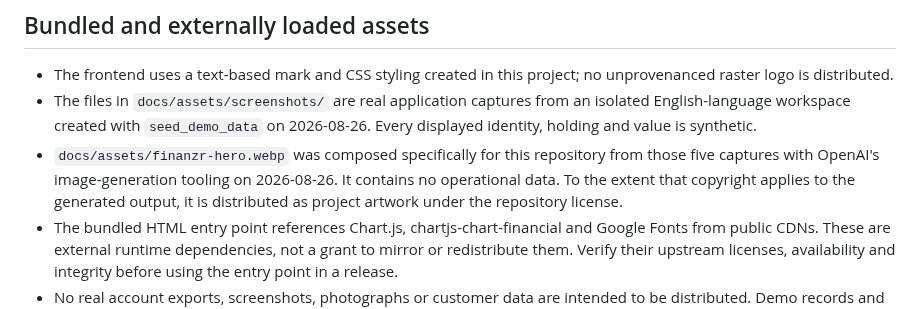
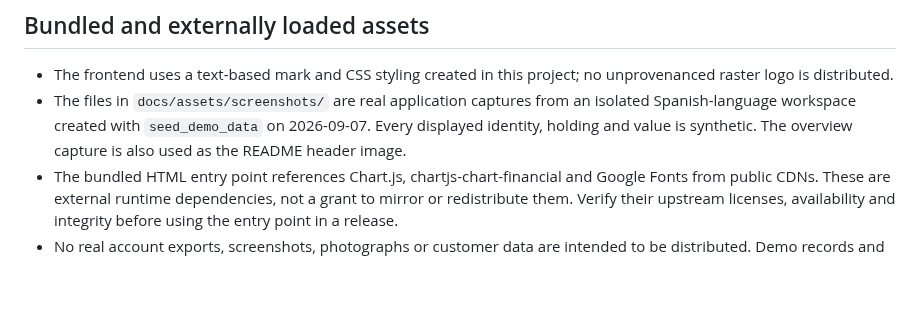
Before and after one commit to peroanjo/finanzr, a Markdown page: docs/licensing.md, the part around the change. Rendered like a GitHub page; blank space fills up the shorter version.

```diff
--- a/docs/licensing.md
+++ b/docs/licensing.md
@@ -39,13 +39,9 @@ installed wheels or sdist metadata during release preparation.
 - The frontend uses a text-based mark and CSS styling created in this project;
   no unprovenanced raster logo is distributed.
 - The files in `docs/assets/screenshots/` are real application captures from an
-  isolated English-language workspace created with `seed_demo_data` on
-  2026-08-26. Every displayed identity, holding and value is synthetic.
-- `docs/assets/finanzr-hero.webp` was composed specifically for this repository
-  from those five captures with OpenAI's image-generation tooling on
-  2026-08-26. It contains no operational data. To the extent that copyright
-  applies to the generated output, it is distributed as project artwork under
-  the repository license.
+  isolated Spanish-language workspace created with `seed_demo_data` on
+  2026-09-07. Every displayed identity, holding and value is synthetic. The
+  overview capture is also used as the README header image.
 - The bundled HTML entry point references Chart.js, chartjs-chart-financial and
   Google Fonts from public CDNs. These are external runtime dependencies, not a
   grant to mirror or redistribute them. Verify their upstream licenses,
```
Also changed, not shown: README.md (+12 -17 lines), docs/assets/screenshots/demo-crypto.jpg, docs/assets/screenshots/demo-funds.jpg, docs/assets/screenshots/demo-overview.jpg, docs/assets/screenshots/demo-portfolio.jpg, docs/assets/screenshots/demo-stocks.jpg, 1 other file.
